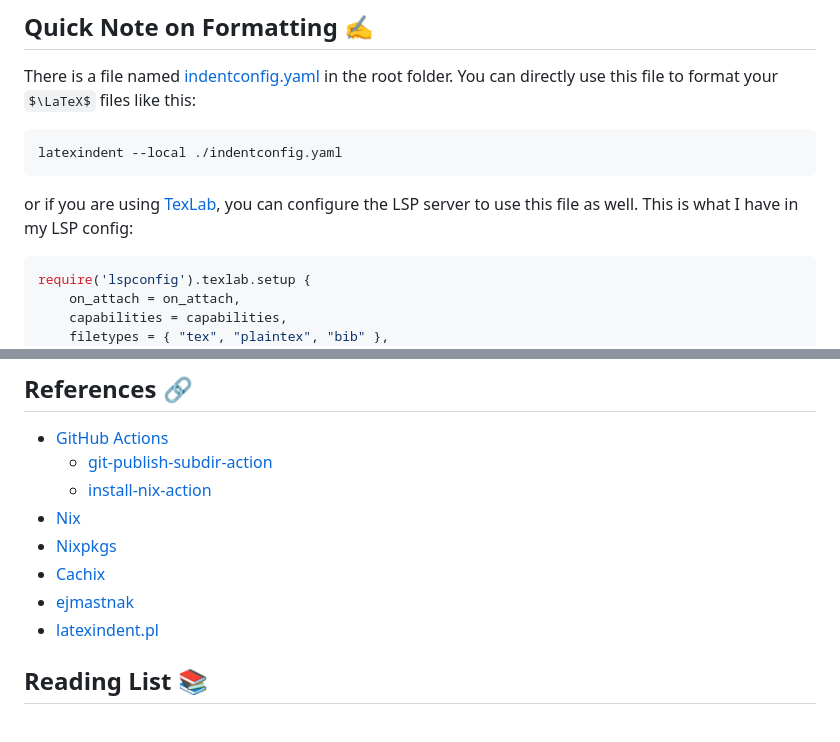
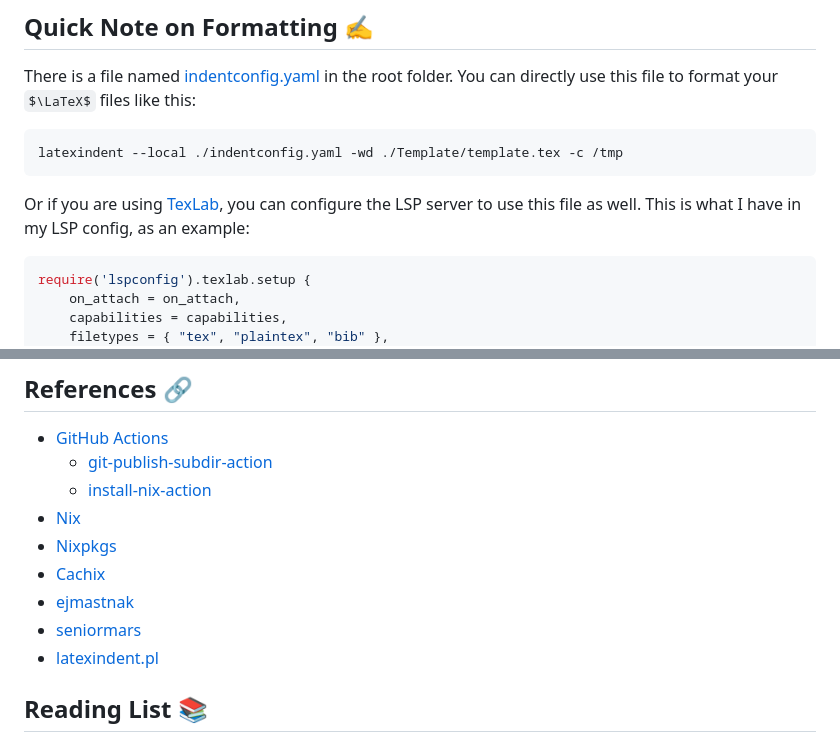
Before and after one commit to yunusey/LaTeXTemplate, a Markdown page: README.md, 2 parts joined by grey strips. Rendered like a GitHub page; some formulas as TeX source.

````diff
--- a/README.md
+++ b/README.md
@@ -94,10 +94,10 @@ You can run `nix develop` to start a devshell with your packages and dependencie
 There is a file named [indentconfig.yaml](./indentconfig.yaml) in the root folder. You can directly use this file to format your $\LaTeX$ files like this:
 
 ```bash
-latexindent --local ./indentconfig.yaml
+latexindent --local ./indentconfig.yaml -wd ./Template/template.tex -c /tmp
 ```
 
-or if you are using [TexLab](https://github.com/latex-lsp/texlab), you can configure the LSP server to use this file as well. This is what I have in my LSP config:
+Or if you are using [TexLab](https://github.com/latex-lsp/texlab), you can configure the LSP server to use this file as well. This is what I have in my LSP config, as an example:
 
 ```lua
 require('lspconfig').texlab.setup {
@@ -131,6 +131,7 @@ You can customize your `indentconfig.yaml` that fits your needs the best. Check
 - [Nixpkgs](https://github.com/NixOS/nixpkgs)
 - [Cachix](https://cachix.org)
 - [ejmastnak](https://github.com/ejmastnak)
+- [seniormars](https://github.com/seniormars)
 - [latexindent.pl](https://github.com/cmhughes/latexindent.pl)
 
 ## Reading List 📚
````
